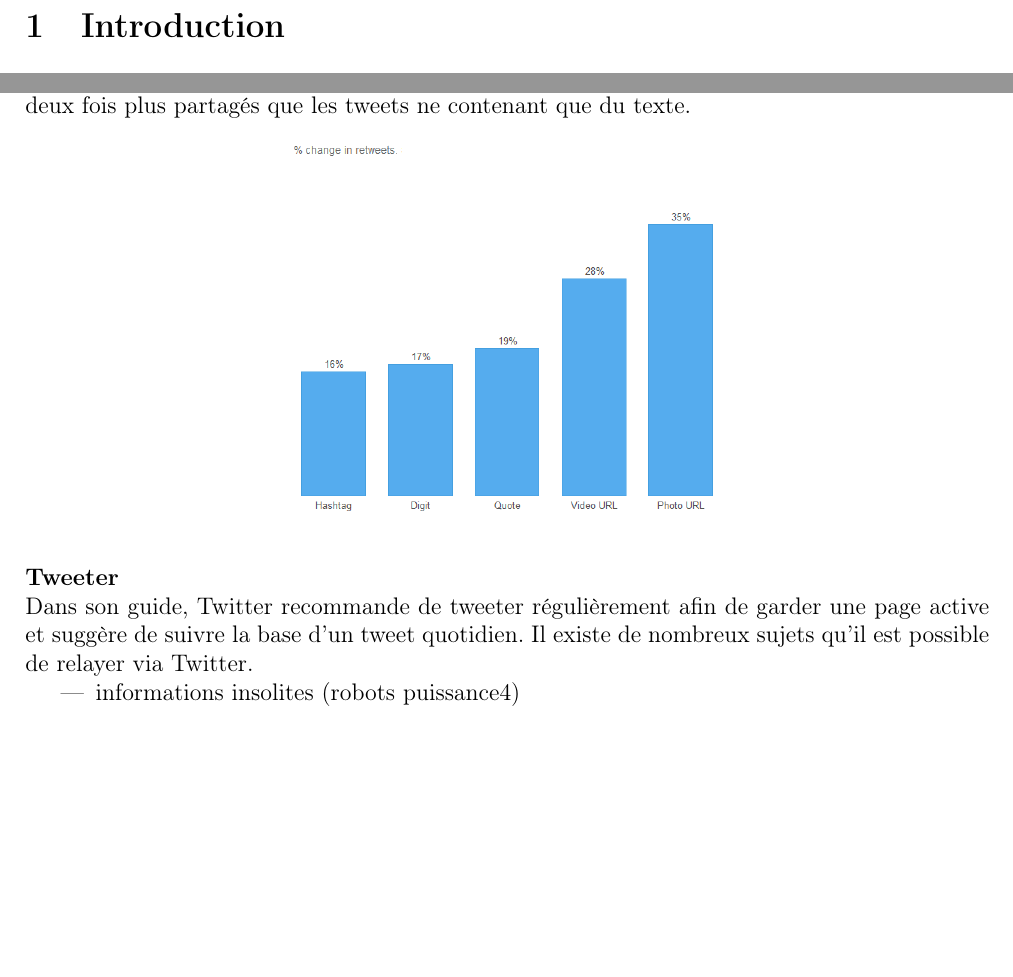
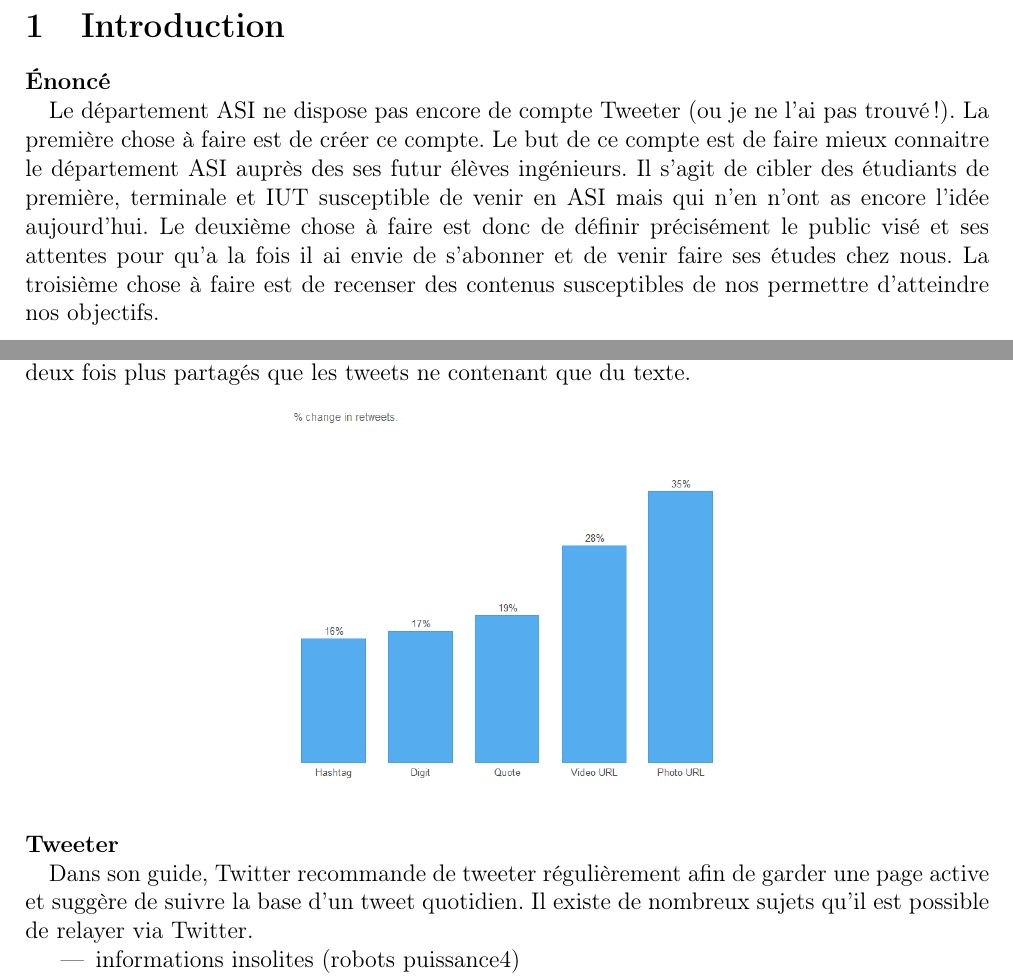
Before and after one commit to TLevasseur/ASISurTwitter, a LaTeX document (Rapport/main.tex, which reads Rapport/communaute.tex, Rapport/introduction.tex): two parts of pages 3 and 7 of 10, joined at a grey line, cut so that both start at the same text, the shorter picture padded with empty space. Compiled offline with pdfLaTeX.

Commit message:
Rajout sujet

```diff
--- a/Rapport/communaute.tex
+++ b/Rapport/communaute.tex
@@ -35,7 +35,7 @@ Le graphique ci-dessous montre la chance d'un tweet d'être partagé en fonction
 \includegraphics[scale=0.5]{./image/retweet.png}
 \end{center}
 
-\paragraph{Tweeter} ~~\\
+\paragraph{Tweeter ~~\\}
 Dans son guide, Twitter recommande de tweeter régulièrement afin de garder une page active et suggère de suivre la base d'un tweet quotidien.
 Il existe de nombreux sujets qu'il est possible de relayer via Twitter.
 \begin{itemize}
--- a/Rapport/introduction.tex
+++ b/Rapport/introduction.tex
@@ -0,0 +1,2 @@
+\paragraph{Énoncé~~\\}
+ Le département ASI ne dispose pas encore de compte Tweeter (ou je ne l'ai pas trouvé !). La première chose à faire est de créer ce compte. Le but de ce compte est de faire mieux connaitre le département ASI auprès des ses futur élèves ingénieurs. Il s'agit de cibler des étudiants de première, terminale et IUT susceptible de venir en ASI mais qui n'en n'ont as encore l'idée aujourd'hui. Le deuxième chose à faire est donc de définir précisément le public visé et ses attentes pour qu'a la fois il ai envie de s'abonner et de venir faire ses études chez nous. La troisième chose à faire est de recenser des contenus susceptibles de nos permettre d'atteindre nos objectifs.
```
